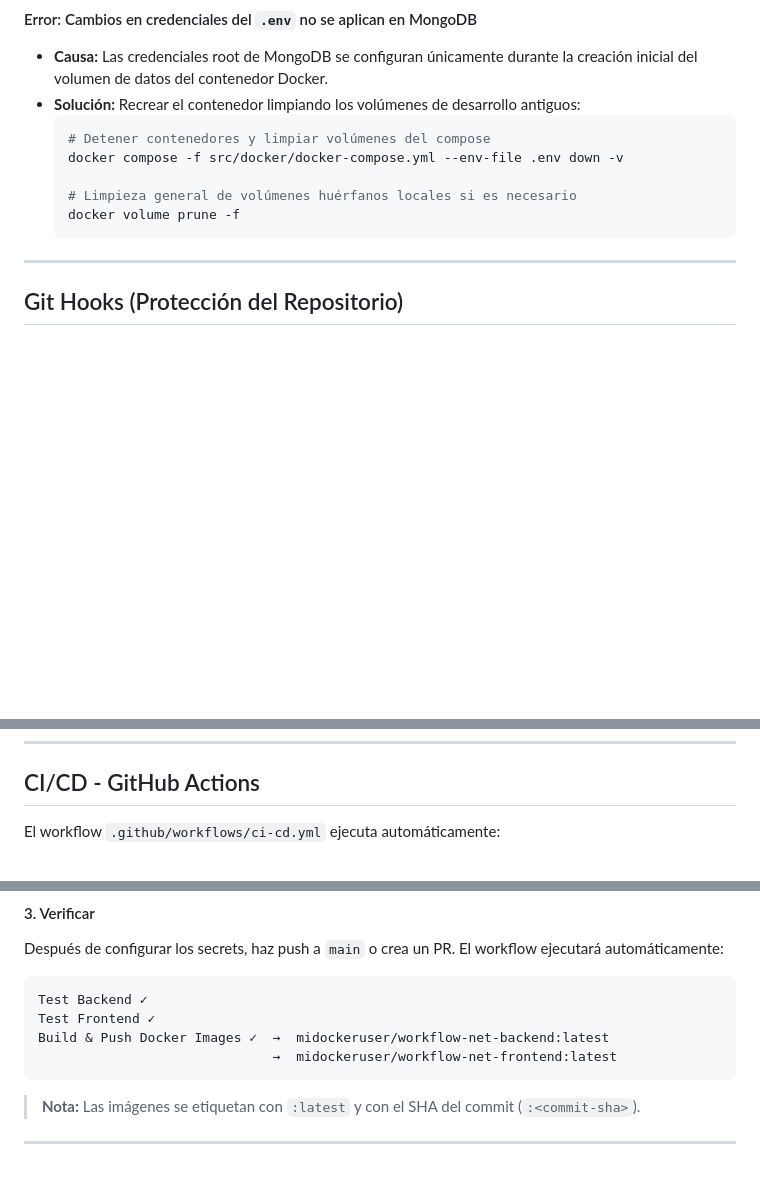
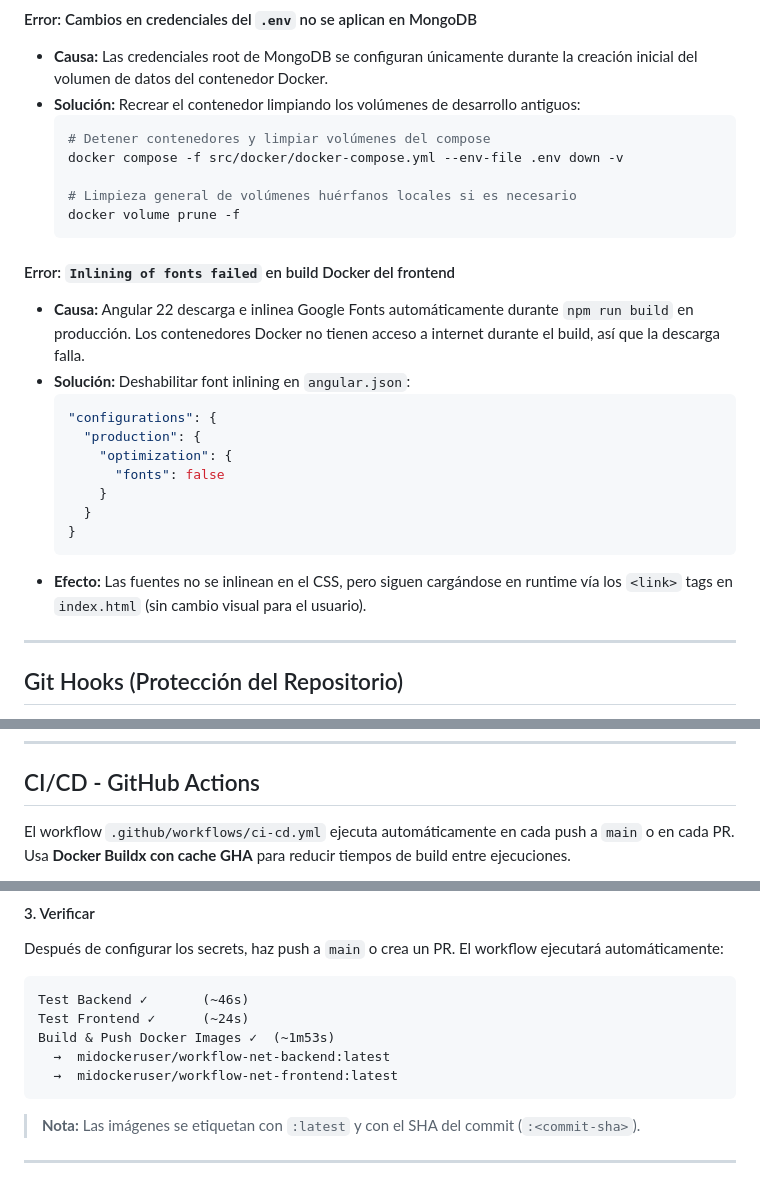
Before and after one commit to edgardo001/app-workflow-spring-angular, a Markdown page: README.md, 3 parts joined by grey strips. GitHub-like rendering; blank space fills up the shorter version.

````diff
--- a/README.md
+++ b/README.md
@@ -448,6 +448,20 @@ Las llamadas a `http://localhost:4200/api/*` se proxean automáticamente a `http
   docker volume prune -f
   ```
 
+#### Error: `Inlining of fonts failed` en build Docker del frontend
+* **Causa:** Angular 22 descarga e inlinea Google Fonts automáticamente durante `npm run build` en producción. Los contenedores Docker no tienen acceso a internet durante el build, así que la descarga falla.
+* **Solución:** Deshabilitar font inlining en `angular.json`:
+  ```json
+  "configurations": {
+    "production": {
+      "optimization": {
+        "fonts": false
+      }
+    }
+  }
+  ```
+* **Efecto:** Las fuentes no se inlinean en el CSS, pero siguen cargándose en runtime vía los `<link>` tags en `index.html` (sin cambio visual para el usuario).
+
 ---
 
 ## Git Hooks (Protección del Repositorio)
@@ -727,5 +741,5 @@ feat(auth): implementar login con GitHub OAuth   ← resultado final limpio
 
 ## CI/CD - GitHub Actions
 
-El workflow `.github/workflows/ci-cd.yml` ejecuta automáticamente:
+El workflow `.github/workflows/ci-cd.yml` ejecuta automáticamente en cada push a `main` o en cada PR. Usa **Docker Buildx con cache GHA** para reducir tiempos de build entre ejecuciones.
 
@@ -763,10 +835,11 @@ El paso `Login to Docker Hub` necesita dos **secrets** de GitHub: `DOCKER_HUB_US
 Después de configurar los secrets, haz push a `main` o crea un PR. El workflow ejecutará automáticamente:
 
 ```
-Test Backend ✓
-Test Frontend ✓
-Build & Push Docker Images ✓  →  midockeruser/workflow-net-backend:latest
-                              →  midockeruser/workflow-net-frontend:latest
+Test Backend ✓       (~46s)
+Test Frontend ✓      (~24s)
+Build & Push Docker Images ✓  (~1m53s)
+  →  midockeruser/workflow-net-backend:latest
+  →  midockeruser/workflow-net-frontend:latest
 ```
 
 > **Nota:** Las imágenes se etiquetan con `:latest` y con el SHA del commit (`:<commit-sha>`).
````
Also changed, not shown: other parts of README.md (+61 -3 lines).
